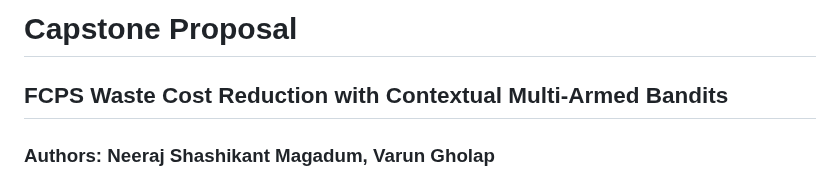
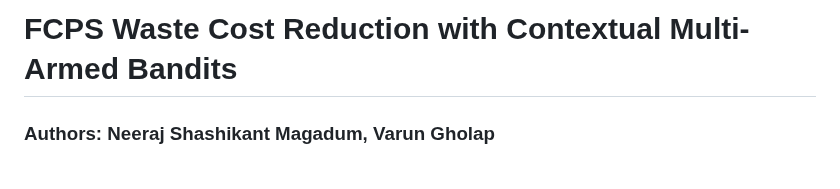
Before and after one commit to varungholap/fall-2025-group1, a Markdown page: Readme.md, the part around the change. GitHub-like rendering.

```diff
--- a/Readme.md
+++ b/Readme.md
@@ -1,5 +1,5 @@
-# Capstone Proposal
-## FCPS Waste Cost Reduction with Contextual Multi-Armed Bandits
+# FCPS Waste Cost Reduction with Contextual Multi-Armed Bandits
+
 ### Authors: Neeraj Shashikant Magadum, Varun Gholap
 ### Advisor: Prof. Amir Jafari, Prof. Tyler Wallett
 #### The George Washington University, Washington DC
```
